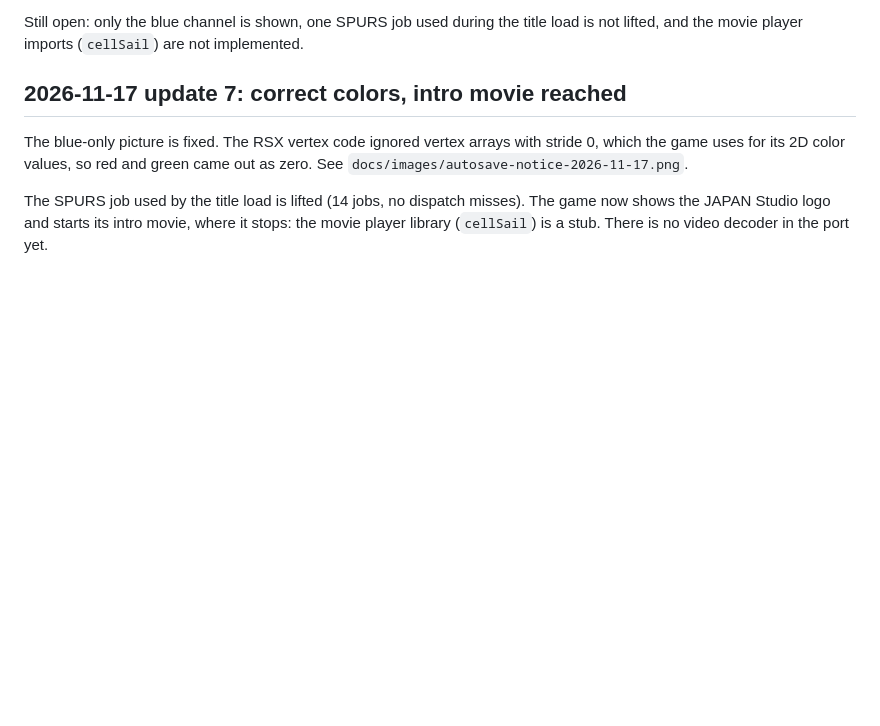
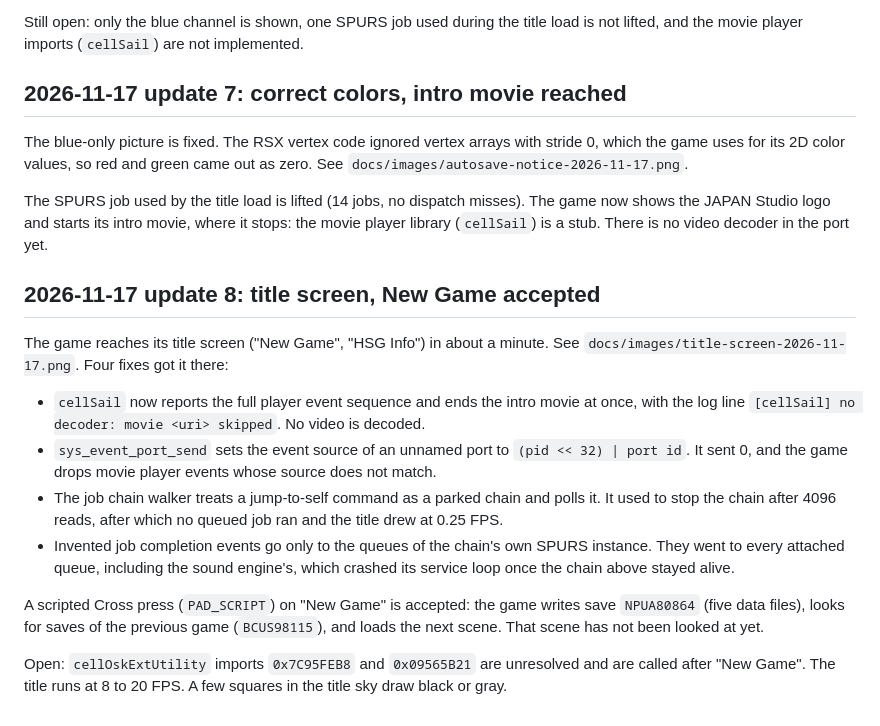
Before and after one commit to finalpantasy/hot-shots-golf-ps3-recomp, a Markdown page: docs/STATUS.md, the part around the change. Rendered like a GitHub page; blank space fills up the shorter version.

```diff
--- a/docs/STATUS.md
+++ b/docs/STATUS.md
@@ -95,3 +95,16 @@ Still open: only the blue channel is shown, one SPURS job used during the title
 The blue-only picture is fixed. The RSX vertex code ignored vertex arrays with stride 0, which the game uses for its 2D color values, so red and green came out as zero. See `docs/images/autosave-notice-2026-11-17.png`.
 
 The SPURS job used by the title load is lifted (14 jobs, no dispatch misses). The game now shows the JAPAN Studio logo and starts its intro movie, where it stops: the movie player library (`cellSail`) is a stub. There is no video decoder in the port yet.
+
+## 2026-11-17 update 8: title screen, New Game accepted
+
+The game reaches its title screen ("New Game", "HSG Info") in about a minute. See `docs/images/title-screen-2026-11-17.png`. Four fixes got it there:
+
+- `cellSail` now reports the full player event sequence and ends the intro movie at once, with the log line `[cellSail] no decoder: movie <uri> skipped`. No video is decoded.
+- `sys_event_port_send` sets the event source of an unnamed port to `(pid << 32) | port id`. It sent 0, and the game drops movie player events whose source does not match.
+- The job chain walker treats a jump-to-self command as a parked chain and polls it. It used to stop the chain after 4096 reads, after which no queued job ran and the title drew at 0.25 FPS.
+- Invented job completion events go only to the queues of the chain's own SPURS instance. They went to every attached queue, including the sound engine's, which crashed its service loop once the chain above stayed alive.
+
+A scripted Cross press (`PAD_SCRIPT`) on "New Game" is accepted: the game writes save `NPUA80864` (five data files), looks for saves of the previous game (`BCUS98115`), and loads the next scene. That scene has not been looked at yet.
+
+Open: `cellOskExtUtility` imports `0x7C95FEB8` and `0x09565B21` are unresolved and are called after "New Game". The title runs at 8 to 20 FPS. A few squares in the title sky draw black or gray.
```
Also changed, not shown: README.md (+9 -8 lines), docs/orchestration/STATE.md (+19 -0 lines), docs/images/title-screen-2026-11-17.png (added), 3 other files.
